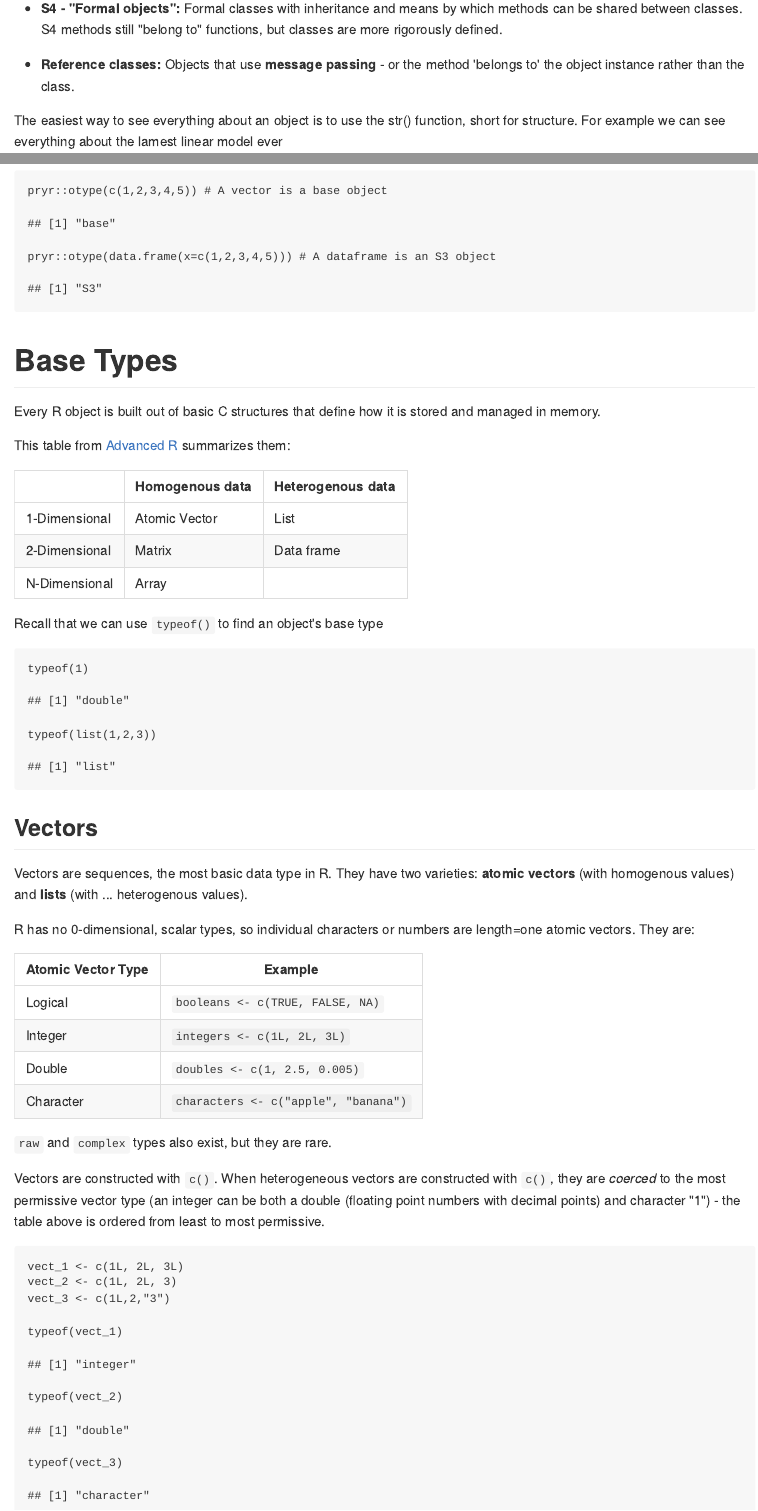
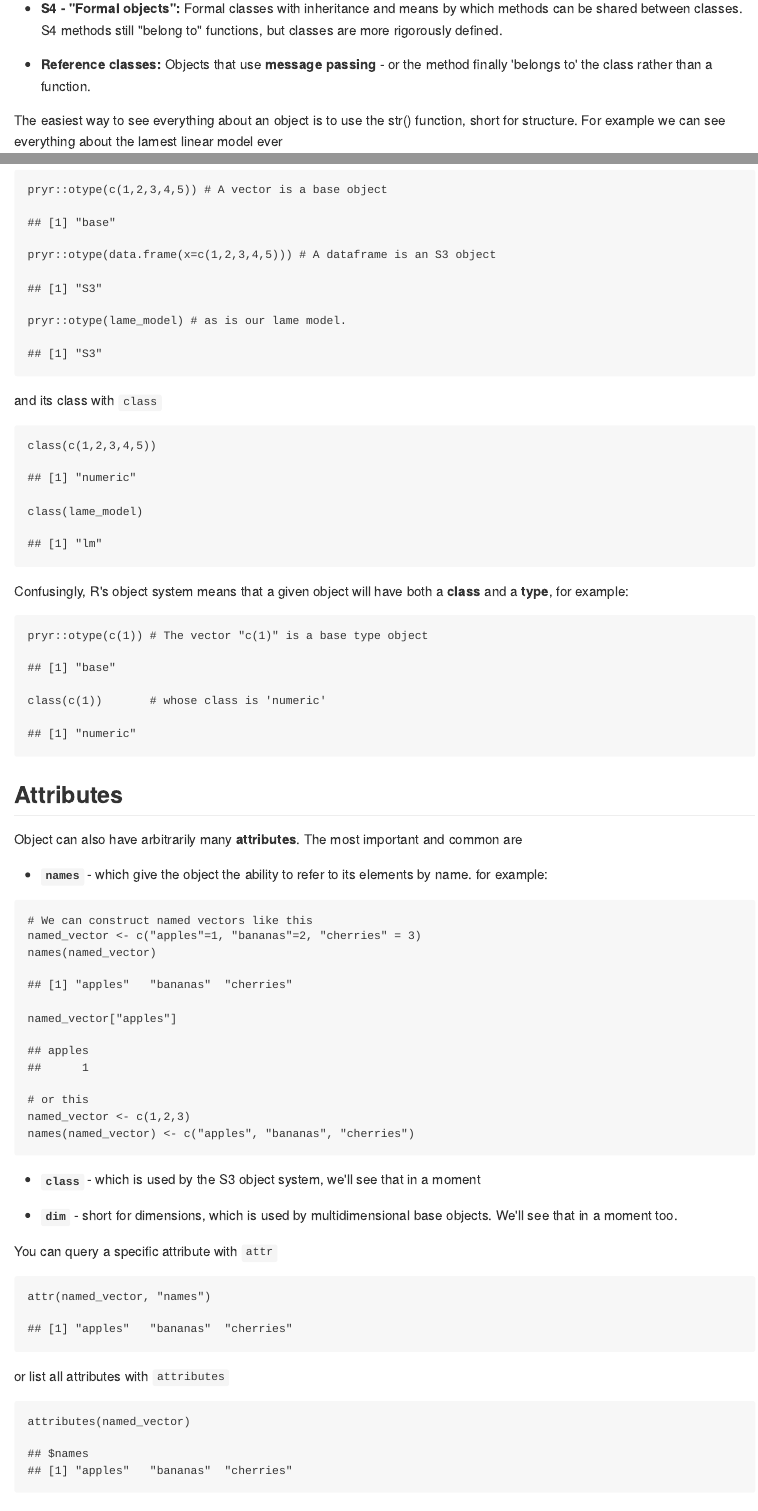
Before and after one commit to uodatascience/Intro_to_R, an R Markdown document (0201_Objects.Rmd): the page in a window 1100 px wide, from 1740 px down before the commit and from 1970 px down after it, so that both start at the same text, and a second part further down, joined at a grey line. The pictures show the output file 0201_Objects.md that the author committed with the source, drawn offline in the style of GitHub.

Commit message:
added attributes

````diff
--- a/0201_Objects.Rmd
+++ b/0201_Objects.Rmd
@@ -54,7 +60,7 @@ R has base types and three object-oriented systems. We'll spend more time on Bas
 
 * **S4 - "Formal objects":** Formal classes with inheritance and means by which methods can be shared between classes. S4 methods still "belong to" functions, but classes are more rigorously defined.
 
-* **Reference classes:** Objects that use **message passing** - or the method 'belongs to' the object instance rather than the class.
+* **Reference classes:** Objects that use **message passing** - or the method finally 'belongs to' the class rather than a function.
 
 The easiest way to see everything about an object is to use the str() function, short for structure. For example we can see everything about the lamest linear model ever
 ```{r}
@@ -71,7 +73,52 @@ We can query any object's type with pryr's `otype`
 ```{r}
 pryr::otype(c(1,2,3,4,5)) # A vector is a base object
 pryr::otype(data.frame(x=c(1,2,3,4,5))) # A dataframe is an S3 object
+pryr::otype(lame_model) # as is our lame model.
 ```
+
+and its class with `class`
+```{r}
+class(c(1,2,3,4,5))
+class(lame_model)
+```
+
+
+Confusingly, R's object system means that a given object will have both a **class** and a **type**, for example:
+```{r}
+pryr::otype(c(1)) # The vector "c(1)" is a base type object
+class(c(1))       # whose class is 'numeric'
+```
+
+## Attributes
+
+Object can also have arbitrarily many **attributes**. The most important and common are
+
+* **`names`** - which give the object the ability to refer to its elements by name. for example:
+```{r}
+# We can construct named vectors like this
+named_vector <- c("apples"=1, "bananas"=2, "cherries" = 3)
+names(named_vector)
+named_vector["apples"]
+
+# or this
+named_vector <- c(1,2,3)
+names(named_vector) <- c("apples", "bananas", "cherries")
+```
+
+* **`class`** - which is used by the S3 object system, we'll see that in a moment
+
+* **`dim`** - short for dimensions, which is used by multidimensional base objects. We'll see that in a moment too.
+
+You can query a specific attribute with `attr`
+```{r}
+attr(named_vector, "names")
+```
+
+or list all attributes with `attributes`
+```{r}
+attributes(named_vector)
+```
+
 
 # Base Types
 Every R object is built out of basic C structures that define how it is stored and managed in memory.
````
Also changed, not shown: 0201_Objects.md, 0201_Objects.Rmd (16 more changed lines), 5 other files.
